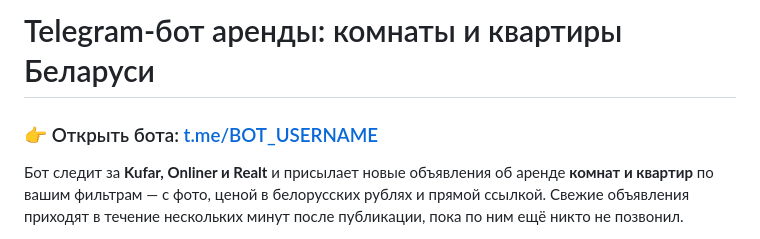
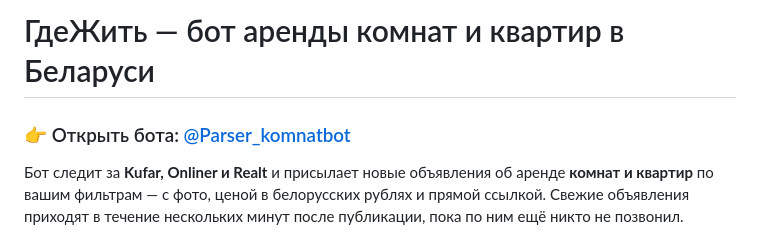
Before and after one commit to MikeBor-gif/room-rental-parser, a Markdown page: README.md, the part around the change. GitHub-like rendering.

Commit message:
docs: ссылка на @Parser_komnatbot вместо заглушки
Заголовок README и поле Website репозитория теперь ведут на живого бота
«ГдеЖить». Проверено: страница отвечает 200, короткое описание проставлено
ботом самостоятельно через setMyShortDescription.

Co-Authored-By: Claude Opus 5 <noreply@anthropic.com>
Claude-Session: https://claude.ai/code/session_01Er2yj1LbvCBn5hpf79Mf3B

```diff
--- a/README.md
+++ b/README.md
@@ -1,6 +1,6 @@
-# Telegram-бот аренды: комнаты и квартиры Беларуси
+# ГдеЖить — бот аренды комнат и квартир в Беларуси
 
-### 👉 Открыть бота: [t.me/BOT_USERNAME](https://t.me/BOT_USERNAME)
+### 👉 Открыть бота: [@Parser_komnatbot](https://t.me/Parser_komnatbot)
 
 Бот следит за **Kufar, Onliner и Realt** и присылает новые объявления об
 аренде **комнат и квартир** по вашим фильтрам — с фото, ценой в белорусских
```
